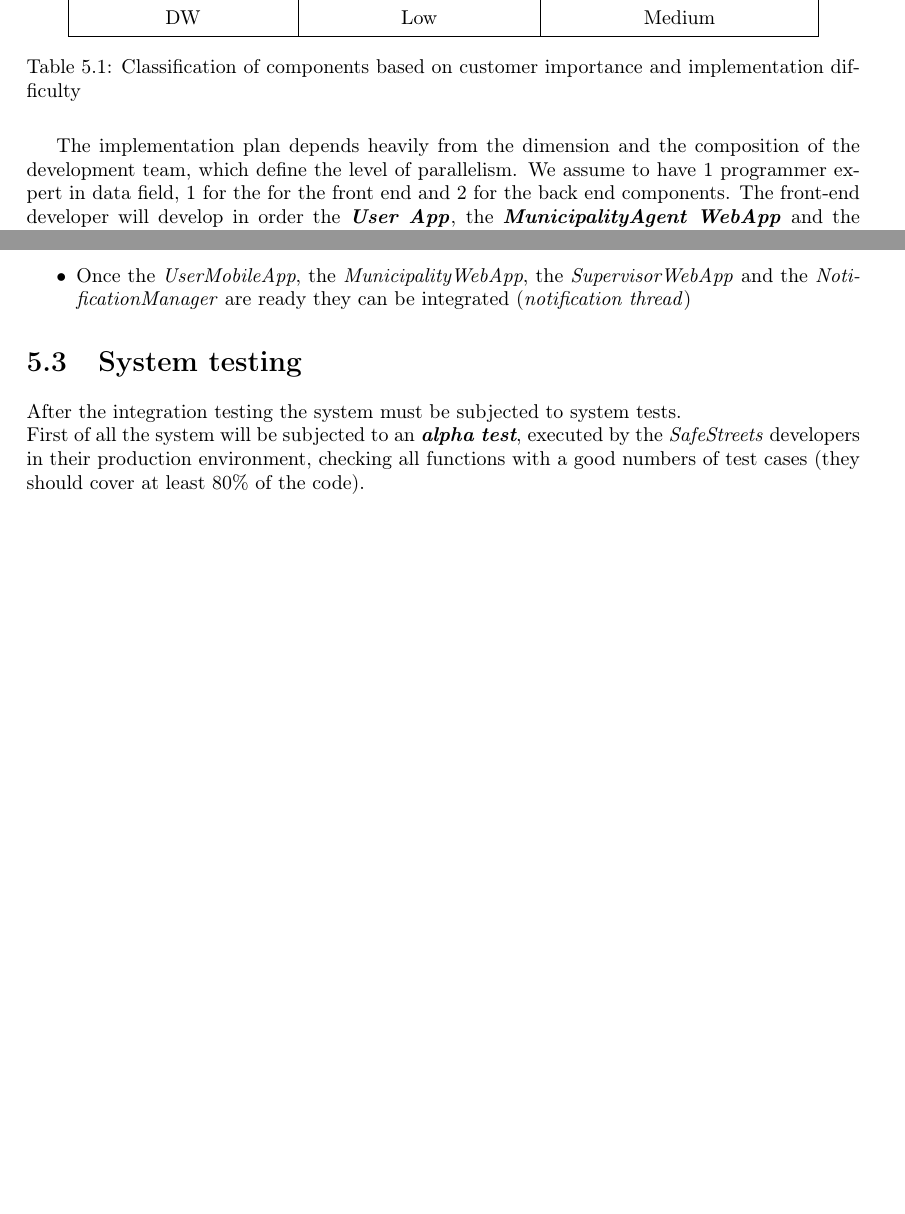
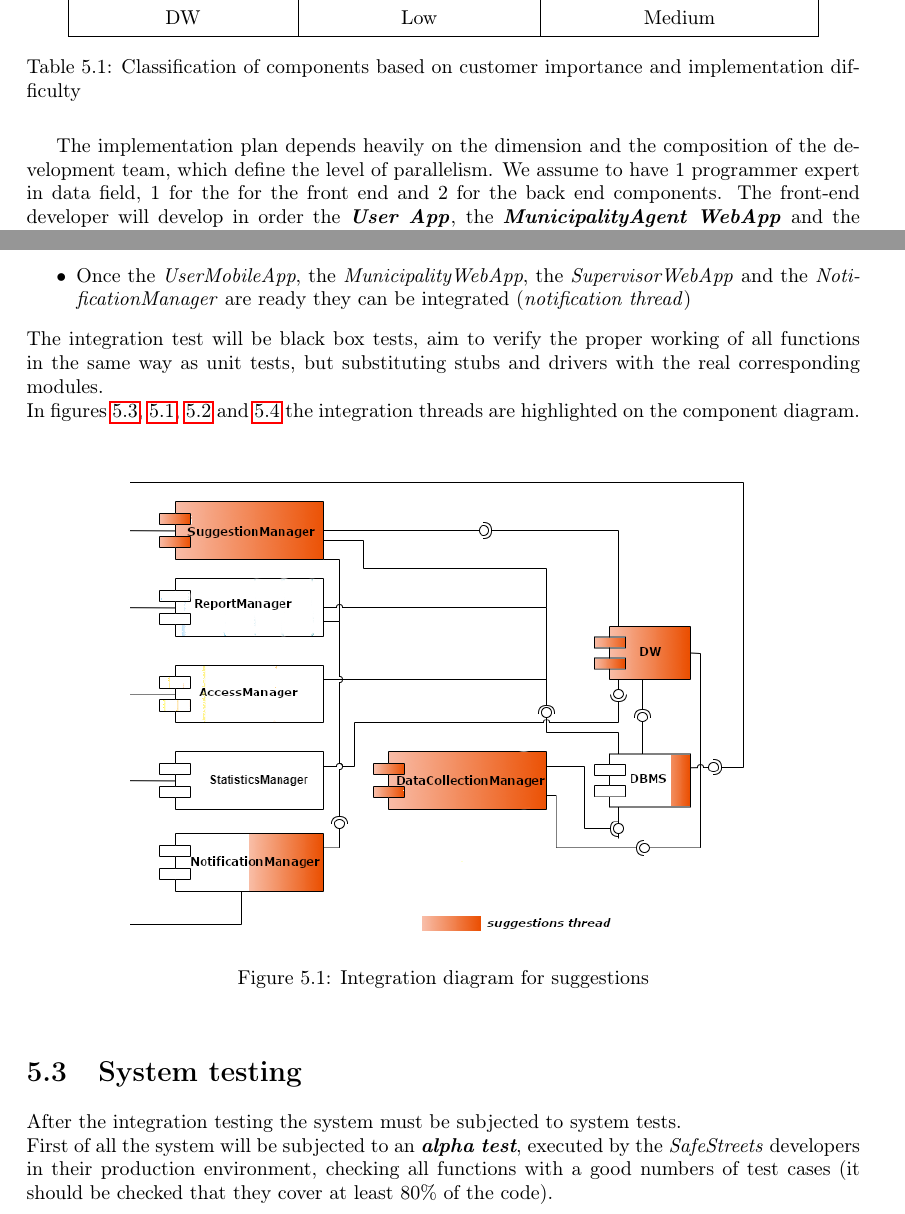
Before and after one commit to SimoneSartoni/SoftwareEngineering2, a LaTeX thesis (DD/dd.tex): two parts of pages 29 and 31 of 34 before the commit and two parts of pages 29 and 31 of 37 after it, joined at a grey line, cut so that both start at the same text, the shorter picture padded with empty space. Compiled offline with pdfLaTeX.

Commit message:
added integration diagrams

```diff
--- a/DD/dd.tex
+++ b/DD/dd.tex
@@ -420,5 +421,5 @@ To define the implementation and test plan is useful to identify the level of im
 \end{table}
-The implementation plan depends heavily from the dimension and the composition of the development team, which define the level of parallelism.
+The implementation plan depends heavily on the dimension and the composition of the development team, which define the level of parallelism.
 We assume to have 1 programmer expert in data field, 1 for the for the front end and 2 for the back end components.
 The front-end developer will develop in order the \textbf{\textit{User App}}, the \textbf{\textit{MunicipalityAgent WebApp}} and the \textbf{\textit{MunicipalitySupervisor WebApp}}.\\
 The data developer will develop in order the \textbf{\textit{DBMS}}, the \textbf{\textit{DataWarehouse}} and finally the \textbf{\textit{DataCollectionManager}}, considering the lower importance that this last two components have and considering useful to have already the \textbf{\textit{DataWarehouse}} when implementing the \textit{\textbf{DataCollectionManager}}.\\
@@ -449,3 +450,22 @@ Once that some modules are completed and tested alone they can be integrated, fo
 \item Once the \textit{UserMobileApp}, the \textit{MunicipalityAgentWebApp}, the \textit{SupervisorWebApp} and the \textit{Router} are ready, they can be integrated (\textit{presentation thread})
 \item Once the \textit{UserMobileApp}, the \textit{MunicipalityWebApp}, the \textit{SupervisorWebApp} and the \textit{NotificationManager} are ready they can be integrated (\textit{notification thread})
 \end{itemize}
+The integration test will be black box tests, aim to verify the proper working of all functions in the same way as unit tests, but substituting stubs and drivers with the real corresponding modules.\\
+In figures \ref{fig:thread2}, \ref{fig:thread3}, \ref{fig:thread4} and \ref{fig:thread5} the integration threads are highlighted on the component diagram.
+\afterpage{
+\newgeometry{bottom=2cm}
+\begin{landscape}
+\begin{figure}[hp]
+\includegraphics[scale=2.5]{Thread2}
+\caption{Integration diagram for access, data collection, report management and presentation}
+\label{fig:thread2}
+\end{figure}
+\end{landscape}
+\restoregeometry
+}
+\begin{figure}[htp]
+\centering
+\includegraphics[scale=2]{Thread3}
+\caption{Integration diagram for suggestions}
+\label{fig:thread3}
+\end{figure}
@@ -452,6 +477,21 @@ Once that some modules are completed and tested alone they can be integrated, fo
+\label{fig:thread4}
+\end{figure}
+
+\afterpage{
+\newgeometry{bottom=2cm}
+\begin{landscape}
+\begin{figure}[hp]
+\includegraphics[scale=2.5]{Thread5}
+\caption{Integration diagram for dispatching and notification}
+\label{fig:thread5}
+\end{figure}
+\end{landscape}
+\restoregeometry
+}
+
 \section{System testing}
 After the integration testing the system must be subjected to system tests.\\
-First of all the system will be subjected to an \textit{\textbf{alpha test}}, executed by the \textit{SafeStreets} developers in their production environment, checking all functions with a good numbers of test cases (they should cover at least 80\% of the code).\\
+First of all the system will be subjected to an \textit{\textbf{alpha test}}, executed by the \textit{SafeStreets} developers in their production environment, checking all functions with a good numbers of test cases (it should be checked that they cover at least 80\% of the code).\\
 After the check of the \textbf{functional} requirements this test will also verify the \textbf{non-functional} requirements, in particular the performances under an heavy load: the database and the datawarehouse will be charged with a big quantity of data (similar to the expected data for tens of municipality in a decade) and all functions will be tested, checking their elaboration and response times.\\
 The second and most important system test is the \textit{\textbf{beta test}}, which will be executed in a real production environment, with the support of a municipality: a group of voluntary citizens will install and try the mobile app, while a selected group of agents and supervisors will use web apps.\\
 This is particular important to verify another time the correct behavior of the system (i.e. the absence of bugs), in a real distributed environment, but also to verify the \textbf{usability} of the system and the correctness w.r.t to the needs of the various types of users (\textbf{acceptance test}).
```
Also changed, not shown: DD/dd.pdf, DD/img/Thread1.png (added), DD/img/Thread2.png (added), DD/img/Thread3.png (added), DD/img/Thread4.png (added), DD/img/Thread5.png (added), DD/dd.tex (12 more changed lines), 5 other files.
